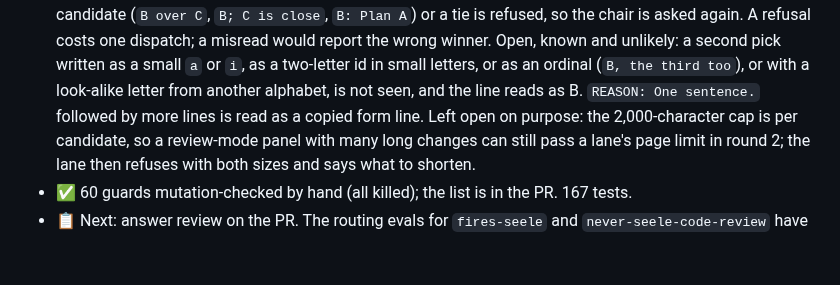
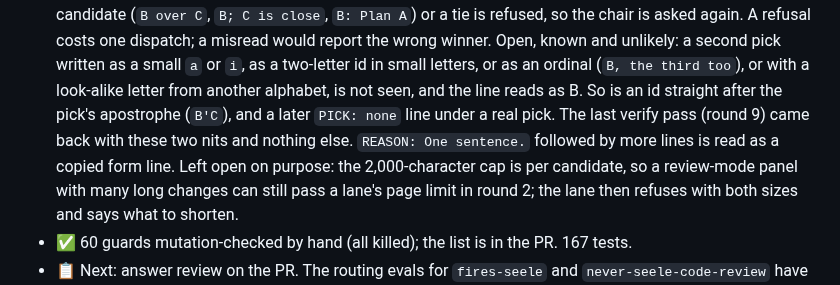
Before and after one commit to ajbarea/techne, a Markdown page: IMPL.md, the part around the change. GitHub-like rendering; blank space fills up the shorter version.

Commit message:
seele: record the last verify pass in IMPL.md

```diff
--- a/IMPL.md
+++ b/IMPL.md
@@ -18,7 +18,8 @@ moves to its dated Shipped log. Over ~50 lines means something referential crept
   a misread would report the wrong winner.
   Open, known and unlikely: a second pick written as a small `a` or `i`, as a two-letter id in small letters, or as
   an ordinal (`B, the third too`), or with a look-alike letter from another alphabet, is not seen, and the line
-  reads as B. `REASON: One sentence.` followed by more
+  reads as B. So is an id straight after the pick's apostrophe (`B'C`), and a later `PICK: none` line
+  under a real pick. The last verify pass (round 9) came back with these two nits and nothing else. `REASON: One sentence.` followed by more
   lines is read as a copied form line.
   Left open on purpose: the 2,000-character cap is per candidate, so a review-mode panel with many long changes can
   still pass a lane's page limit in round 2; the lane then refuses with both sizes and says what to shorten.
```
